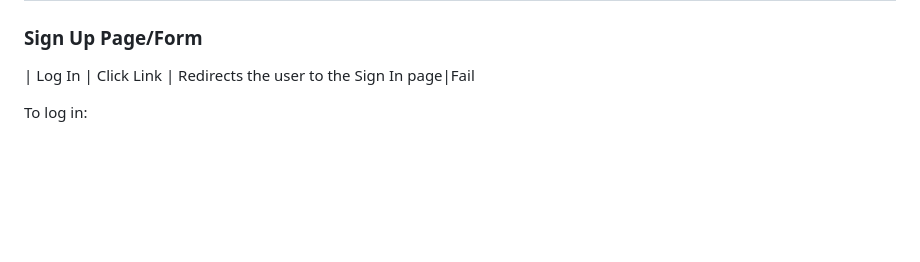
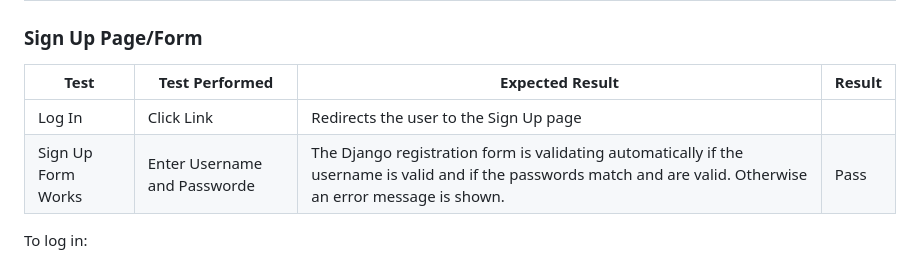
Before and after one commit to Caitriona71/symphonyblogcb, a Markdown page: README.md, the part around the change. Drawn GitHub-style; blank space fills up the shorter version.

Commit message:
Add to manual test table in ReadMe file

```diff
--- a/README.md
+++ b/README.md
@@ -141,7 +141,10 @@ The W3C Markup Validator, W3C CSS Validator Services, JS Hint and PEP8 were used
 | Navbar Logout                     | Click Link                    | Redirects the user to the Sign Out page|Pass
 | Navbar small/medium screens       | Click hamburger icon          | Login, Sign Up, Logout and About Us can be clicked and work the same as on large screens|Pass
 ### Sign Up Page/Form
-| Log In                            | Click Link                    | Redirects the user to the Sign In page|Fail
+|Test                               |Test Performed                 |Expected Result                |Result|
+|-----------------------------------|-------------------------------|-------------------------------|------
+| Log In                            | Click Link                    | Redirects the user to the Sign Up page|
+| Sign Up Form Works                | Enter Username and Passworde  | The Django registration form is validating automatically if the username is valid and if the passwords match and are valid. Otherwise an error message is shown.|Pass
 
 
 
```
